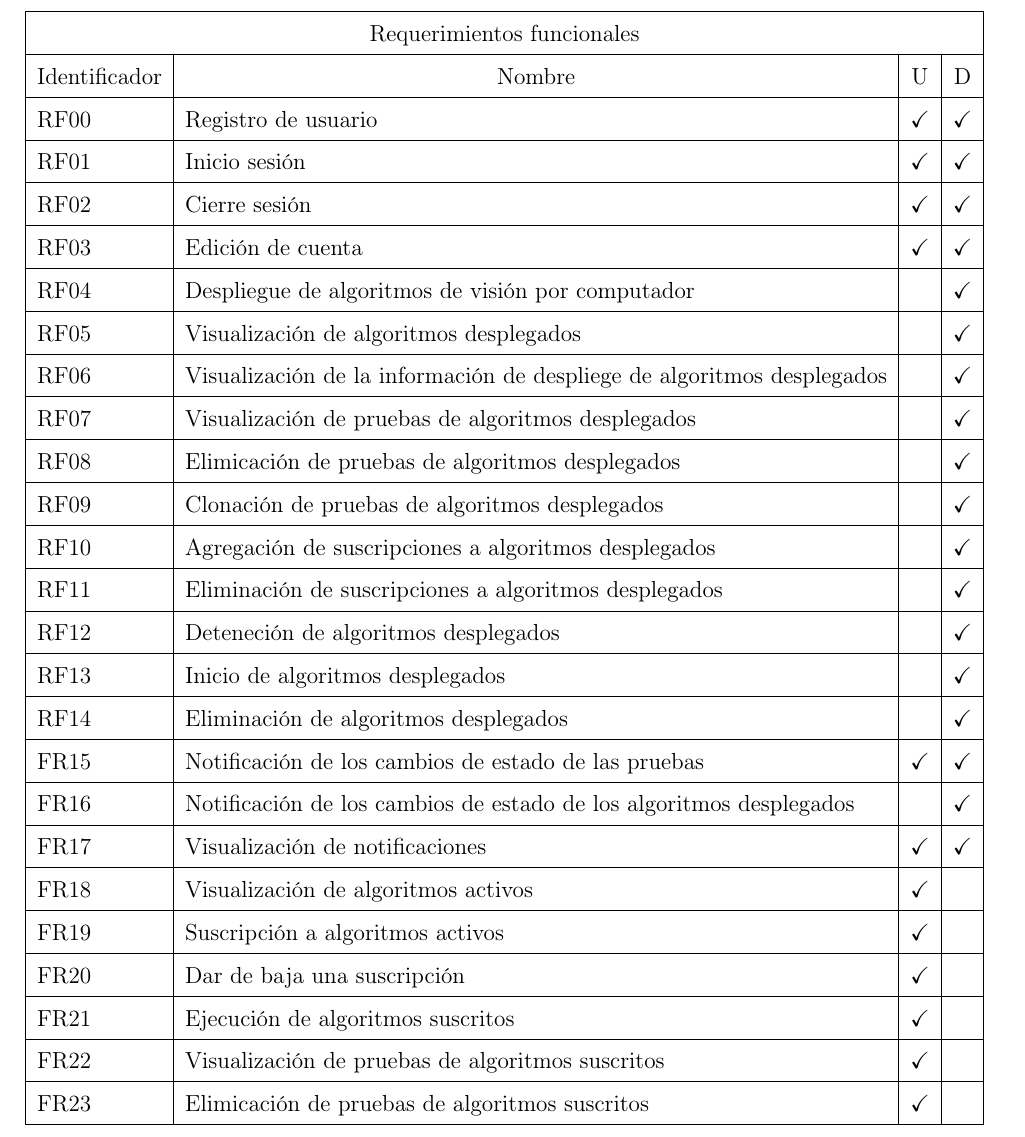
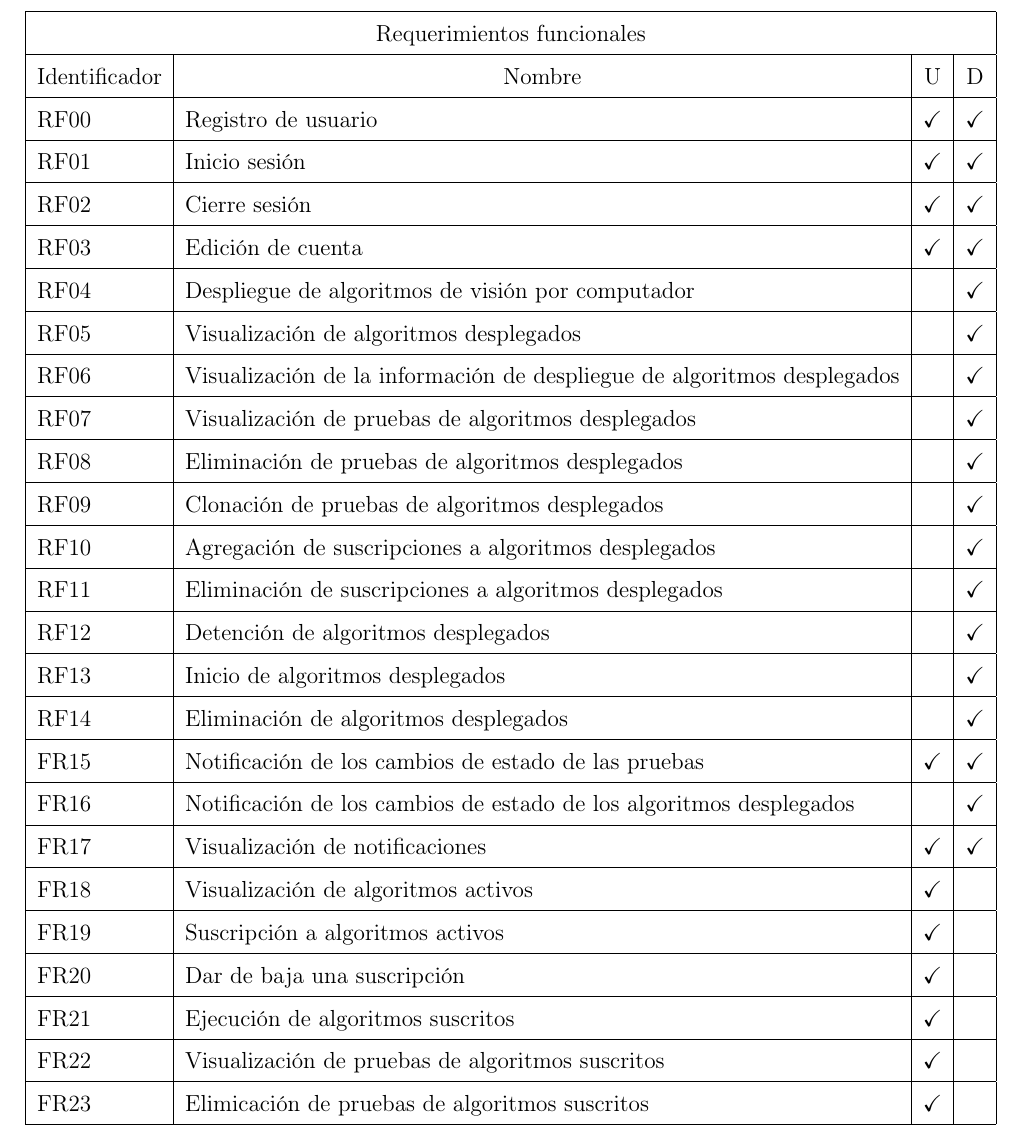
Before and after one commit to juanse1080/Libro, a LaTeX thesis (Plantilla_UIS.tex, which reads secs/develop.tex): part of page 61 of 115, cut so that both start at the same text. Compiled offline with pdfLaTeX.

Commit message:
Updates from Overleaf

```diff
--- a/secs/develop.tex
+++ b/secs/develop.tex
@@ -622,13 +622,13 @@ RF02                                & Cierre sesión
 RF03                                & Edición de cuenta                                                      & \checkmark & \checkmark \\ \hline
 RF04                                & Despliegue de algoritmos de visión por computador                      &   & \checkmark \\ \hline
 RF05                                & Visualización de algoritmos desplegados                                &   & \checkmark \\ \hline
-RF06                                & Visualización de la información de despliege de algoritmos desplegados &   & \checkmark \\ \hline
+RF06                                & Visualización de la información de despliegue de algoritmos desplegados &   & \checkmark \\ \hline
 RF07                                & Visualización de pruebas de algoritmos desplegados                     &   & \checkmark \\ \hline
-RF08                                & Elimicación de pruebas de algoritmos desplegados                       &   & \checkmark \\ \hline
+RF08                                & Eliminación de pruebas de algoritmos desplegados                       &   & \checkmark \\ \hline
 RF09                                & Clonación de pruebas de algoritmos desplegados                         &   & \checkmark \\ \hline
 RF10                                & Agregación de suscripciones a algoritmos desplegados                   &   & \checkmark \\ \hline
 RF11                                & Eliminación de suscripciones a algoritmos desplegados                  &   & \checkmark \\ \hline
-RF12                                & Deteneción de algoritmos desplegados                                   &   & \checkmark \\ \hline
+RF12                                & Detención de algoritmos desplegados                                   &   & \checkmark \\ \hline
 RF13                                & Inicio de algoritmos desplegados                                       &   & \checkmark \\ \hline
 RF14                                & Eliminación de algoritmos desplegados                                  &   & \checkmark \\ \hline
 FR15                                & Notificación de los cambios de estado de las pruebas                   & \checkmark & \checkmark \\ \hline
```
